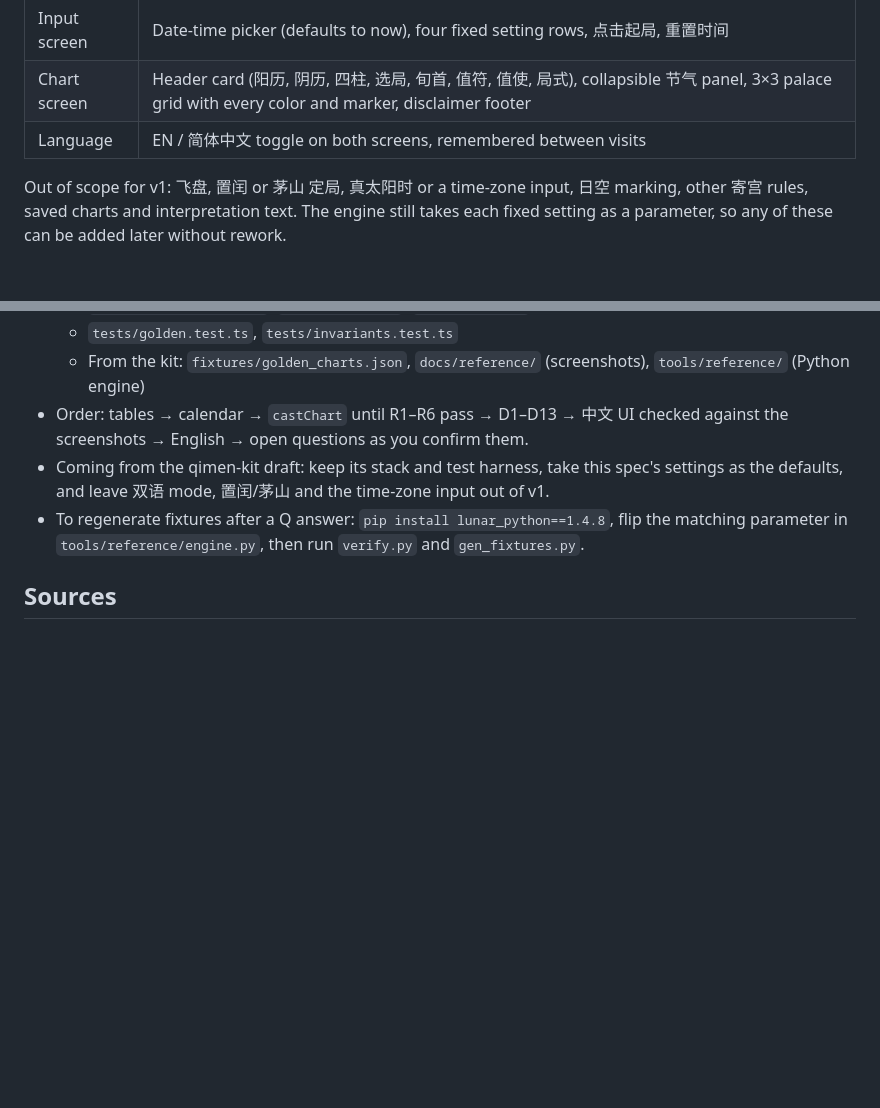
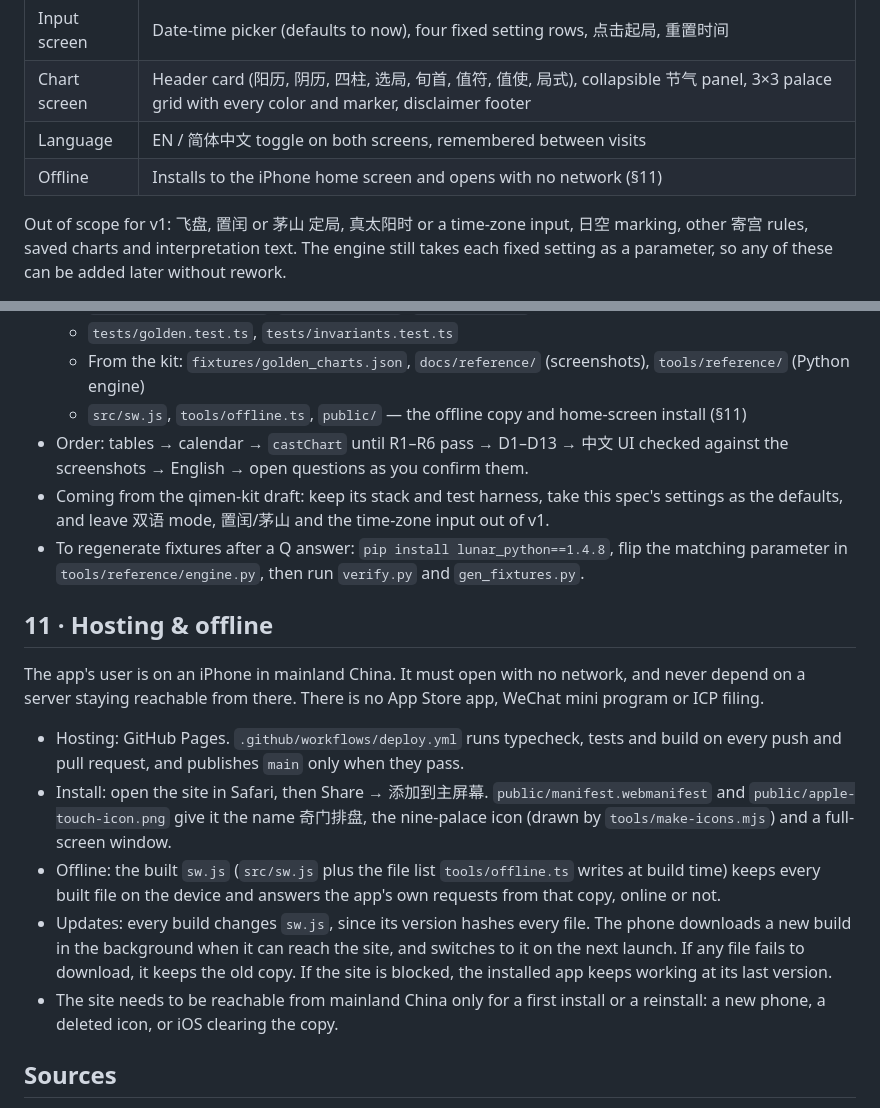
Before and after one commit to victorvan761/qmdj, a Markdown page: SPEC.md, 2 parts joined by grey strips. Drawn GitHub-style; blank space fills up the shorter version.

```diff
--- a/SPEC.md
+++ b/SPEC.md
@@ -11,6 +11,7 @@ The app reproduces 玄天排盘's hour chart (时家奇门) exactly — 转盘,
 | Input screen | Date-time picker (defaults to now), four fixed setting rows, 点击起局, 重置时间 |
 | Chart screen | Header card (阳历, 阴历, 四柱, 选局, 旬首, 值符, 值使, 局式), collapsible 节气 panel, 3×3 palace grid with every color and marker, disclaimer footer |
 | Language | EN / 简体中文 toggle on both screens, remembered between visits |
+| Offline | Installs to the iPhone home screen and opens with no network (§11) |
 
 Out of scope for v1: 飞盘, 置闰 or 茅山 定局, 真太阳时 or a time-zone input, 日空 marking, other 寄宫 rules, saved charts and interpretation text. The engine still takes each fixed setting as a parameter, so any of these can be added later without rework.
 
@@ -390,9 +391,20 @@ Build a static TypeScript web app, engine first and test-driven, with `qimen-spe
     - `src/ui/InputScreen.tsx`, `ChartScreen.tsx`, `PalaceCell.tsx`
     - `tests/golden.test.ts`, `tests/invariants.test.ts`
     - From the kit: `fixtures/golden_charts.json`, `docs/reference/` (screenshots), `tools/reference/` (Python engine)
+    - `src/sw.js`, `tools/offline.ts`, `public/` — the offline copy and home-screen install (§11)
 - Order: tables → calendar → `castChart` until R1–R6 pass → D1–D13 → 中文 UI checked against the screenshots → English → open questions as you confirm them.
 - Coming from the qimen-kit draft: keep its stack and test harness, take this spec's settings as the defaults, and leave 双语 mode, 置闰/茅山 and the time-zone input out of v1.
 - To regenerate fixtures after a Q answer: `pip install lunar_python==1.4.8`, flip the matching parameter in `tools/reference/engine.py`, then run `verify.py` and `gen_fixtures.py`.
+
+## 11 · Hosting & offline
+
+The app's user is on an iPhone in mainland China. It must open with no network, and never depend on a server staying reachable from there. There is no App Store app, WeChat mini program or ICP filing.
+
+- Hosting: GitHub Pages. `.github/workflows/deploy.yml` runs typecheck, tests and build on every push and pull request, and publishes `main` only when they pass.
+- Install: open the site in Safari, then Share → 添加到主屏幕. `public/manifest.webmanifest` and `public/apple-touch-icon.png` give it the name 奇门排盘, the nine-palace icon (drawn by `tools/make-icons.mjs`) and a full-screen window.
+- Offline: the built `sw.js` (`src/sw.js` plus the file list `tools/offline.ts` writes at build time) keeps every built file on the device and answers the app's own requests from that copy, online or not.
+- Updates: every build changes `sw.js`, since its version hashes every file. The phone downloads a new build in the background when it can reach the site, and switches to it on the next launch. If any file fails to download, it keeps the old copy. If the site is blocked, the installed app keeps working at its last version.
+- The site needs to be reachable from mainland China only for a first install or a reinstall: a new phone, a deleted icon, or iOS clearing the copy.
 
 ## Sources
 
```
Also changed, not shown: CLAUDE.md (+5 -2 lines), public/apple-touch-icon.png (added), public/icon-192.png (added), public/icon-512.png (added), 10 other files.
